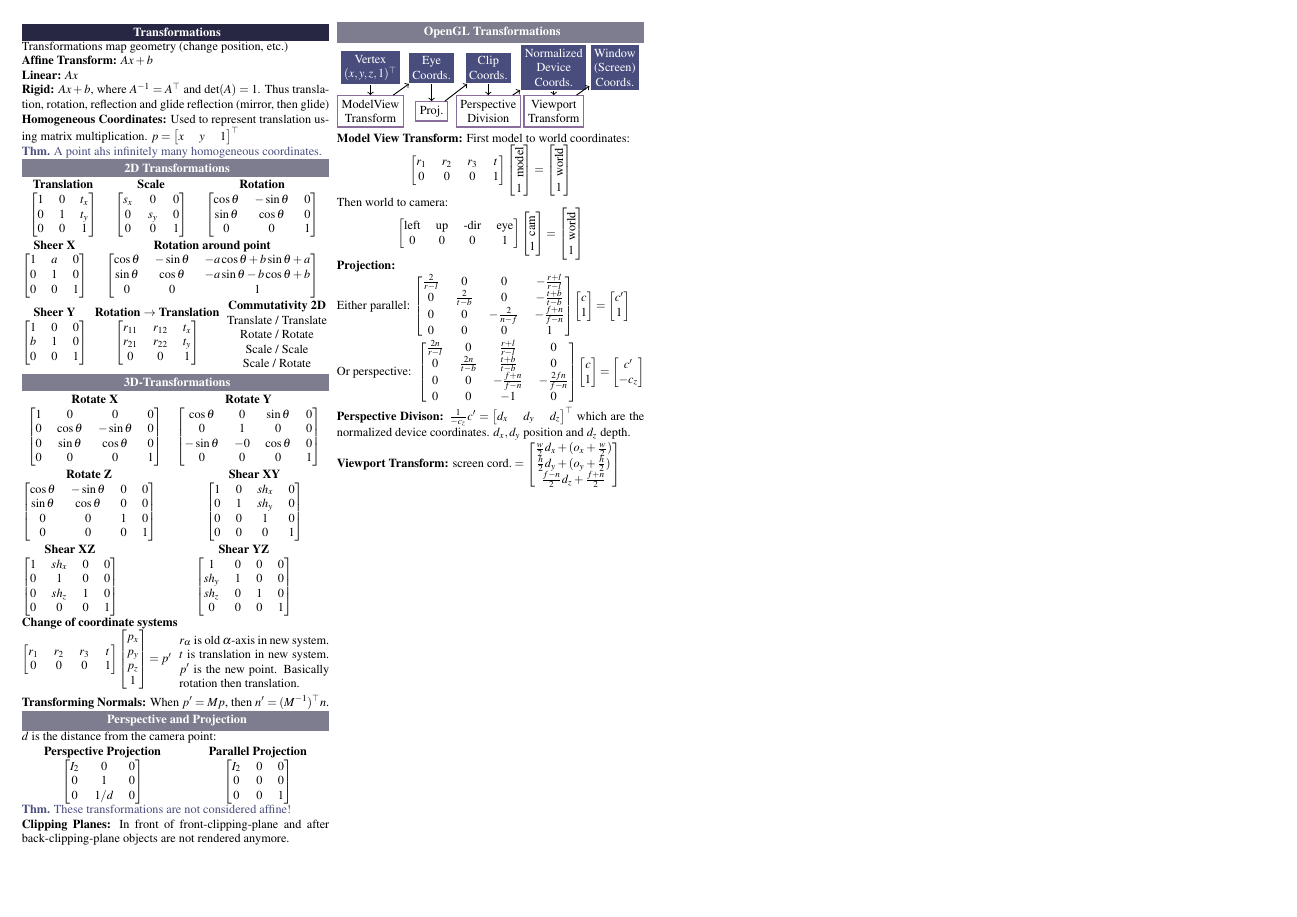
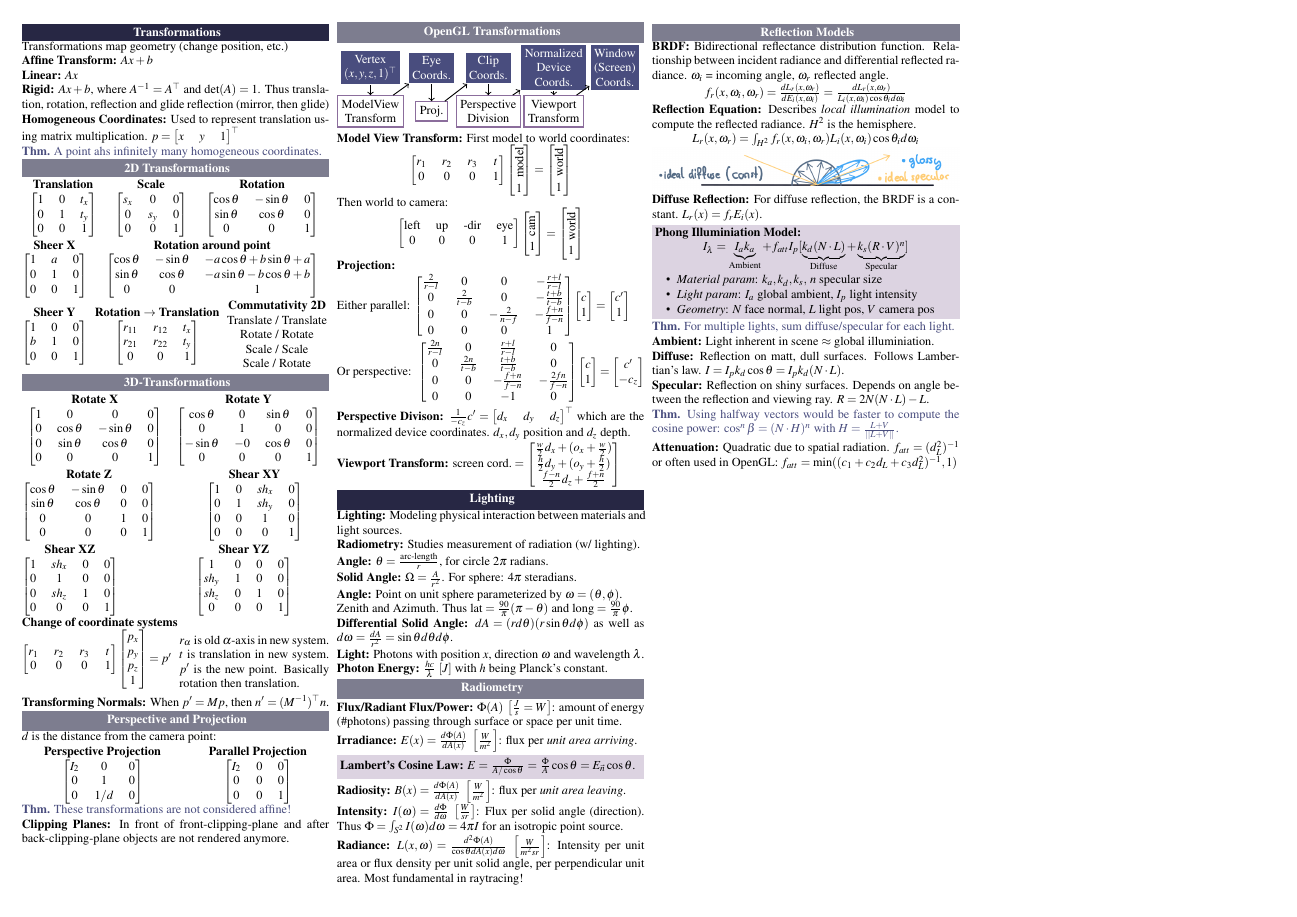
Before and after one commit to ucinereo/ETH-Cheatsheets, a LaTeX document (visual_computing/main.tex, which reads visual_computing/computer_graphics/lighting.tex): page 4 of 5. Compiled offline with pdfLaTeX.

Commit message:
[VC] Add lighting models

```diff
--- /dev/null
+++ b/visual_computing/computer_graphics/lighting.tex
@@ -0,0 +1,120 @@
+\section{Lighting}
+
+\begin{definition}[Lighting]
+  Modeling physical interaction between materials and light sources.
+\end{definition}
+
+\begin{definition}[Radiometry]
+  Studies measurement of radiation (w/ lighting).
+\end{definition}
+
+\begin{definition}[Angle]
+  \(\theta = \frac{\text{arc-length}}{r}\), for circle \(2 \pi\) radians.
+\end{definition}
+
+\begin{definition}[Solid Angle]
+  \(\Omega = \frac{A}{r^2}\).
+  For sphere: \(4\pi\) steradians.
+\end{definition}
+
+\begin{definition}[Angle]
+  Point on unit sphere parameterized by \(\omega = (\theta, \phi)\).
+
+  Zenith and Azimuth.
+  Thus \(\text{lat} =\frac{90}{\pi}(\pi - \theta)\) and \(\text{long} = \frac{90}{\pi}\phi\).
+\end{definition}
+
+\begin{definition}[Differential Solid Angle]
+  \(dA = (rd\theta)(r \sin \theta d \phi)\) as well as
+  \(d\omega = \frac{dA}{r^2} = \sin \theta d \theta d \phi\).
+\end{definition}
+
+\begin{definition}[Light]
+  Photons with position \(x\), direction \(\omega\) and wavelength \(\lambda\).
+\end{definition}
+
+\begin{definition}[Photon Energy]
+  \(\frac{hc}{\lambda} \ [J]\) with \(h\) being Planck's  constant.
+\end{definition}
+
+\subsection{Radiometry}
+\begin{definition}[Flux/Radiant Flux/Power]
+  \(\Phi(A) \ \left[\frac{J}{s} = W\right]\): amount of energy (\#photons) passing through surface or space per unit time.
+\end{definition}
+
+\begin{definition}[Irradiance]
+  \(E(x) = \frac{d \Phi(A)}{d A(x)} \ \left[\frac{W}{m^2}\right]\):
+  flux per \textit{unit area arriving}.
+\end{definition}
+
+\begin{algorithm}[Lambert's Cosine Law]
+  \(E =\frac{\Phi}{A / \cos \theta} = \frac{\Phi}{A} \cos \theta = E_{\vec{n}} \cos \theta\).
+\end{algorithm}
+
+\begin{definition}[Radiosity]
+  \(B(x) = \frac{d\Phi(A)}{dA(x)} \ \left[\frac{W}{m^2}\right]\):
+  flux per \textit{unit area leaving}.
+\end{definition}
+
+\begin{definition}[Intensity]
+  \(I(\omega) = \frac{d\Phi}{d\omega} \ \left[\frac{W}{sr}\right]\):
+  Flux per solid angle (direction). Thus \(\Phi = \int_{S^2} I(\omega) d\omega = 4 \pi I\) for an isotropic point source.
+\end{definition}
+
+\begin{definition}[Radiance]
+  \(L(x, \omega) = \frac{d^2 \Phi(A)}{\cos \theta dA(x) d\omega} \ \left[\frac{W}{m^2sr}\right]\):
+  Intensity per unit area or flux density per unit solid angle, per perpendicular unit area. Most fundamental in raytracing!
+\end{definition}
+
+\subsection{Reflection Models}
+\begin{definition}[BRDF]
+  Bidirectional reflectance distribution function. Relationship between incident radiance and differential reflected radiance. \(\omega_i\) = incoming angle, \(\omega_r\) reflected angle.
+  \[f_r(x, \omega_i, \omega_r) = \frac{dL_r(x, \omega_r)}{dE_i(x, \omega_i)} = \frac{dL_r(x, \omega_r)}{L_i(x, \omega_i) \cos \theta_i d\omega_i}\]
+\end{definition}
+
+\begin{definition}[Reflection Equation]
+  Describes \textit{local illumination} model to compute the reflected radiance. \(H^2\) is the hemisphere.
+  \[L_r(x, \omega_r) = \int_{H^2}f_r(x, \omega_i, \omega_r)L_i(x, \omega_i) \cos \theta_i d \omega_i\]
+\end{definition}
+
+\includegraphics*[width=\linewidth]{assets/reflections.png}
+
+\begin{definition}[Diffuse Reflection]
+  For diffuse reflection, the BRDF is a constant.
+  \(L_r(x) = f_r E_i(x)\).
+\end{definition}
+
+\begin{algorithm}[Phong Illuminiation Model]
+  \[I_\lambda = \underbrace{I_a k_a}_{\text{Ambient}} + f_{att}I_p[\underbrace{k_d(N \cdot L)}_{\text{Diffuse}} + \underbrace{k_s(R \cdot V)^n}_{\text{Specular}}]\]
+  \begin{itemize}
+    \item \textit{Material param}: \(k_a, k_d, k_s,\) \(n\) specular size
+    \item \textit{Light param}: \(I_a\) global ambient, \(I_p\) light intensity
+    \item \textit{Geometry}: \(N\) face normal, \(L\) light pos, \(V\) camera pos
+  \end{itemize}
+\end{algorithm}
+
+\begin{theorem}
+  For multiple lights, sum diffuse/specular for each light.
+\end{theorem}
+
+\begin{definition}[Ambient]
+  Light inherent in scene \(\approx\) global illuminiation.
+\end{definition}
+
+\begin{definition}[Diffuse]
+  Reflection on matt, dull surfaces. Follows Lambertian's law.
+  \(I = I_pk_d\cos \theta = I_p k_d(N \cdot L)\).
+\end{definition}
+
+\begin{definition}[Specular]
+  Reflection on shiny surfaces. Depends on angle between the reflection and viewing ray. \(R=2N(N \cdot L) - L\).
+\end{definition}
+
+\begin{theorem}
+  Using halfway vectors would be faster to compute the cosine power: \(\cos^n \beta = (N \cdot H)^n\) with \(H = \frac{L + V}{||L + V||}\).
+\end{theorem}
+
+\begin{definition}[Attenuation]
+  Quadratic due to spatial radiation. \(f_{att} = (d_L^2)^{-1}\) or often used in OpenGL:
+  \(f_{att} = \min((c_1 + c_2d_L + c_3d_L^2)^{-1}, 1)\)
+\end{definition}
```
Also changed, not shown: visual_computing/main.tex (+1 -0 lines), visual_computing/assets/reflections.png (added).
